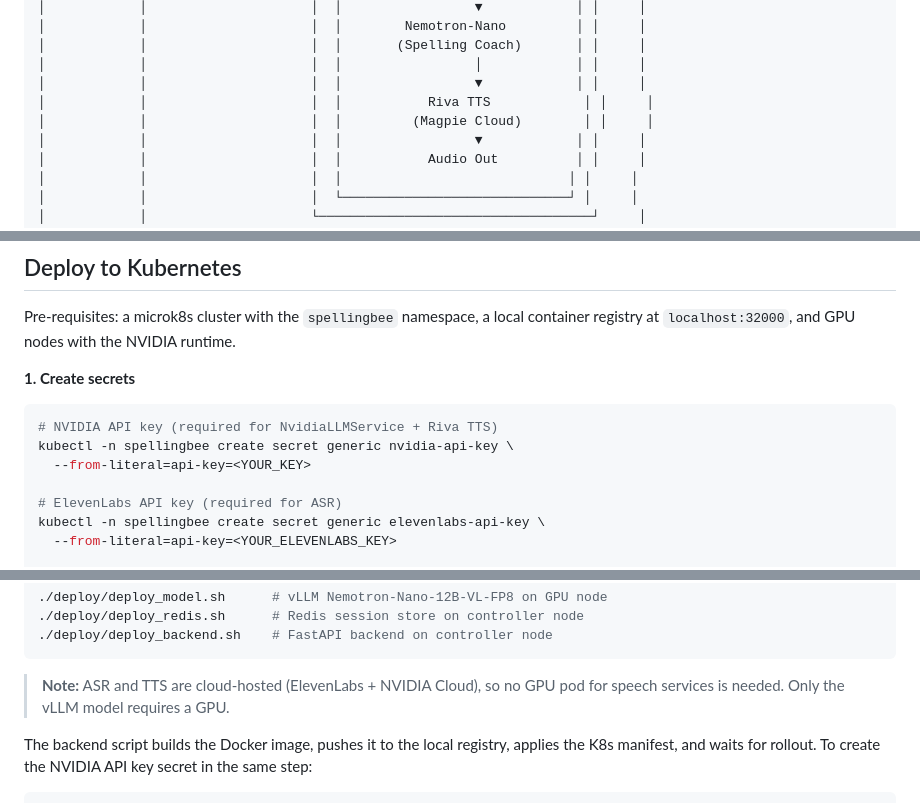
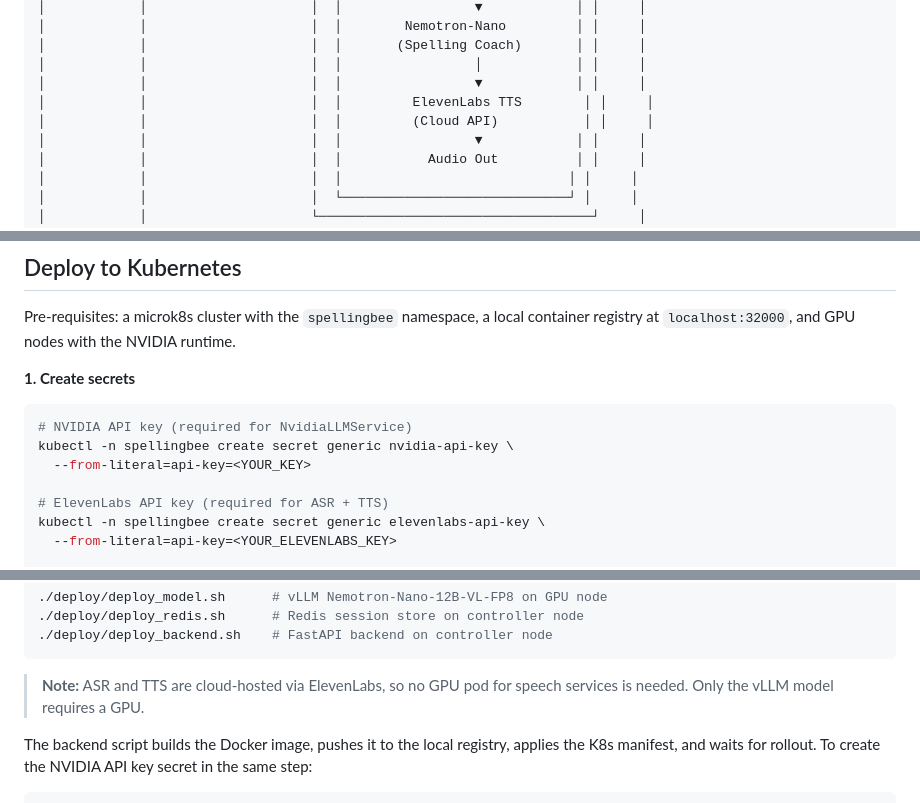
Before and after one commit to elizabetht/spelling-bee-assistant, a Markdown page: README.md, 3 parts joined by grey strips. Rendered like a GitHub page.

````diff
--- a/README.md
+++ b/README.md
@@ -38,8 +38,8 @@ Students upload a photo of their spelling word list, and the assistant extracts
 │            │                     │  │       (Spelling Coach)       │ │     │
 │            │                     │  │                 │            │ │     │
 │            │                     │  │                 ▼            │ │     │
-│            │                     │  │           Riva TTS            │ │     │
-│            │                     │  │         (Magpie Cloud)        │ │     │
+│            │                     │  │         ElevenLabs TTS        │ │     │
+│            │                     │  │         (Cloud API)           │ │     │
 │            │                     │  │                 ▼            │ │     │
 │            │                     │  │           Audio Out          │ │     │
 │            │                     │  │                             │ │     │
@@ -187,11 +187,11 @@ container registry at `localhost:32000`, and GPU nodes with the NVIDIA runtime.
 **1. Create secrets**
 
 ```bash
-# NVIDIA API key (required for NvidiaLLMService + Riva TTS)
+# NVIDIA API key (required for NvidiaLLMService)
 kubectl -n spellingbee create secret generic nvidia-api-key \
   --from-literal=api-key=<YOUR_KEY>
 
-# ElevenLabs API key (required for ASR)
+# ElevenLabs API key (required for ASR + TTS)
 kubectl -n spellingbee create secret generic elevenlabs-api-key \
   --from-literal=api-key=<YOUR_ELEVENLABS_KEY>
 
@@ -214,8 +214,8 @@ Or deploy individually:
 ./deploy/deploy_backend.sh    # FastAPI backend on controller node
 ```
 
-> **Note:** ASR and TTS are cloud-hosted (ElevenLabs + NVIDIA Cloud), so no
-> GPU pod for speech services is needed. Only the vLLM model requires a GPU.
+> **Note:** ASR and TTS are cloud-hosted via ElevenLabs, so no GPU pod for
+> speech services is needed. Only the vLLM model requires a GPU.
 
 The backend script builds the Docker image, pushes it to the local registry,
 applies the K8s manifest, and waits for rollout. To create the NVIDIA API key
````
Also changed, not shown: other parts of README.md (+11 -14 lines).
